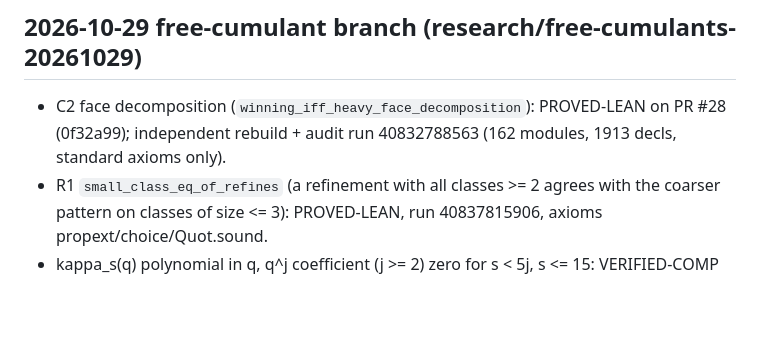
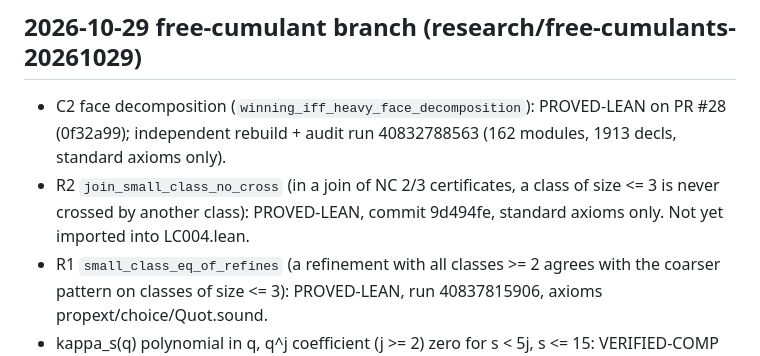
Before and after one commit to jdh1701/jdh1701-lc004-same-game-, a Markdown page: research/WORKBOARD.md, the part around the change. GitHub-like rendering; blank space fills up the shorter version.

Commit message:
WORKBOARD: record R2
Co-Authored-By: Claude Sonnet 5.5 <noreply@anthropic.com>
Claude-Session: https://claude.ai/code/session_01VokdZDvSdGUAP9a6x4NQyo

```diff
--- a/research/WORKBOARD.md
+++ b/research/WORKBOARD.md
@@ -92,6 +92,7 @@ current; it outranks older journals and notes when they disagree.
 
 ## 2026-10-29 free-cumulant branch (research/free-cumulants-20261029)
 - C2 face decomposition (`winning_iff_heavy_face_decomposition`): PROVED-LEAN on PR #28 (0f32a99); independent rebuild + audit run 40832788563 (162 modules, 1913 decls, standard axioms only).
+- R2 `join_small_class_no_cross` (in a join of NC 2/3 certificates, a class of size <= 3 is never crossed by another class): PROVED-LEAN, commit 9d494fe, standard axioms only. Not yet imported into LC004.lean.
 - R1 `small_class_eq_of_refines` (a refinement with all classes >= 2 agrees with the coarser pattern on classes of size <= 3): PROVED-LEAN, run 40837815906, axioms propext/choice/Quot.sound.
 - kappa_s(q) polynomial in q, q^j coefficient (j >= 2) zero for s < 5j, s <= 15: VERIFIED-COMP (run d4e19c2). General law: CONJECTURE.
 - "kappa_s linear in q": KILLED (fails n = 10: 305 vs 300).
```
